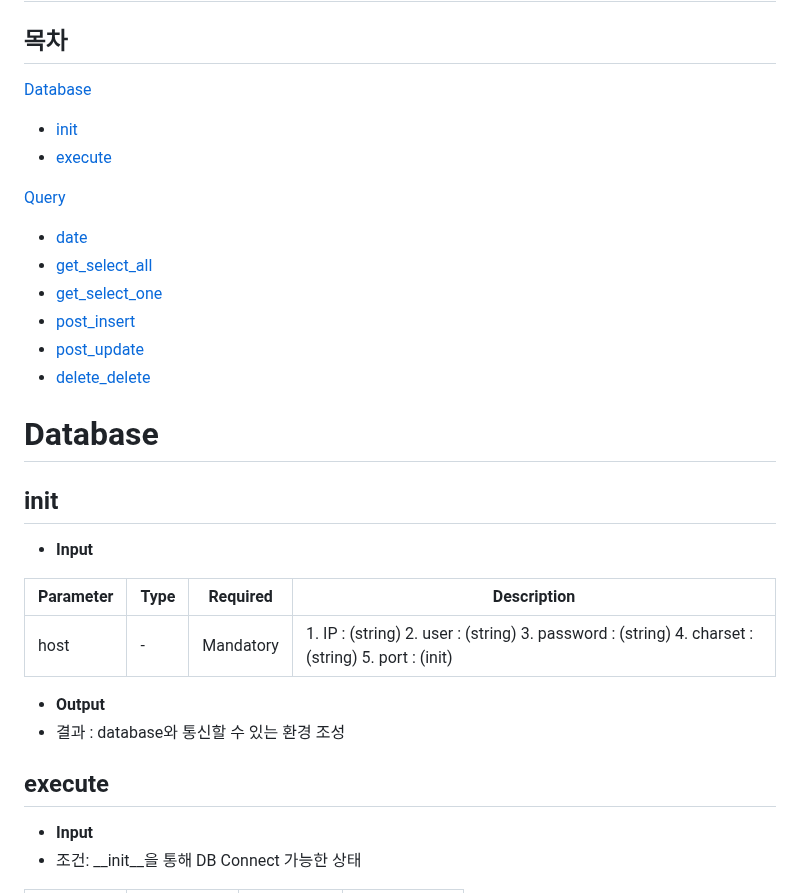
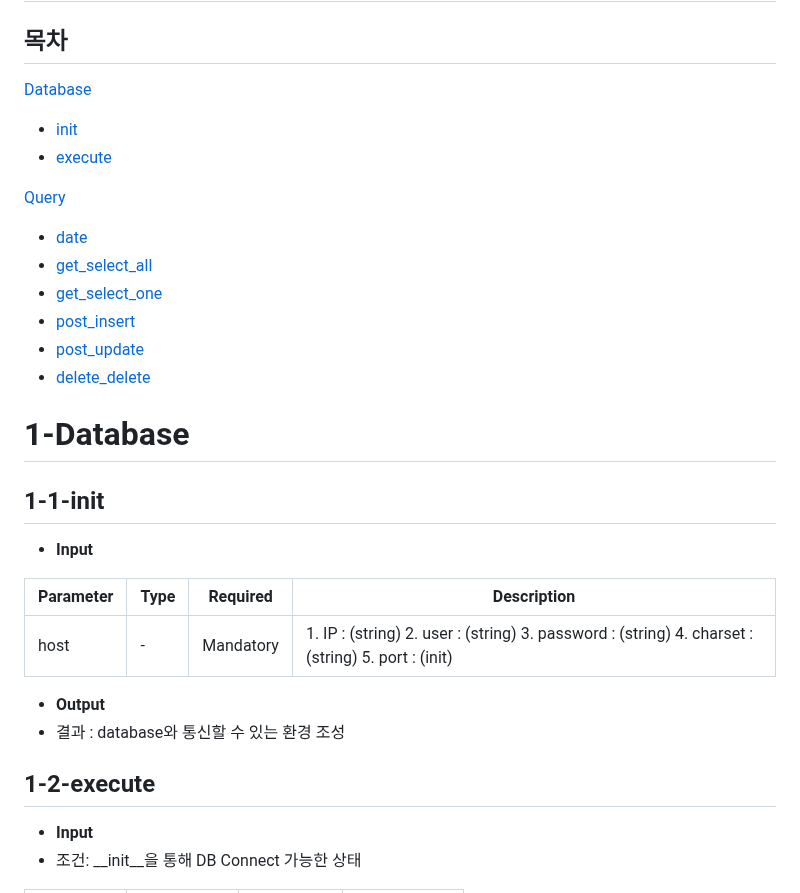
Before and after one commit to dnrwn/restapi_song, a Markdown page: doc/db_requirements.md, the part around one of its changes. Rendered like a GitHub page.

```diff
--- a/doc/db_requirements.md
+++ b/doc/db_requirements.md
@@ -15,8 +15,8 @@
 
 
-# Database
+# 1-Database
 
-## init
+## 1-1-init
 - **Input**
 
 | Parameter | Type   | Required  | Description    |
@@ -26,7 +26,7 @@
 - **Output**
 - 결과 : database와 통신할 수 있는 환경 조성
 
-## execute
+## 1-2-execute
 
 - **Input**
 - 조건: __init__을 통해 DB Connect 가능한 상태
```
Also changed, not shown: other parts of doc/db_requirements.md (+17 -17 lines).
